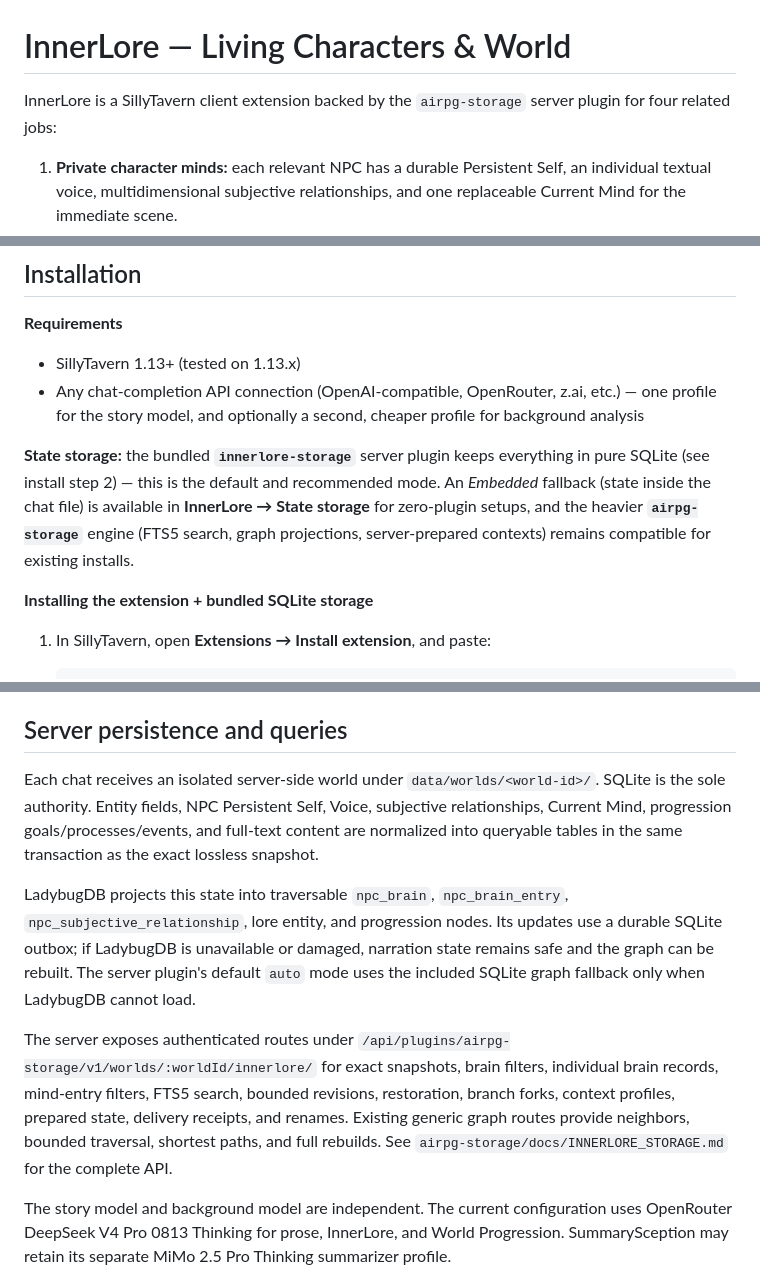
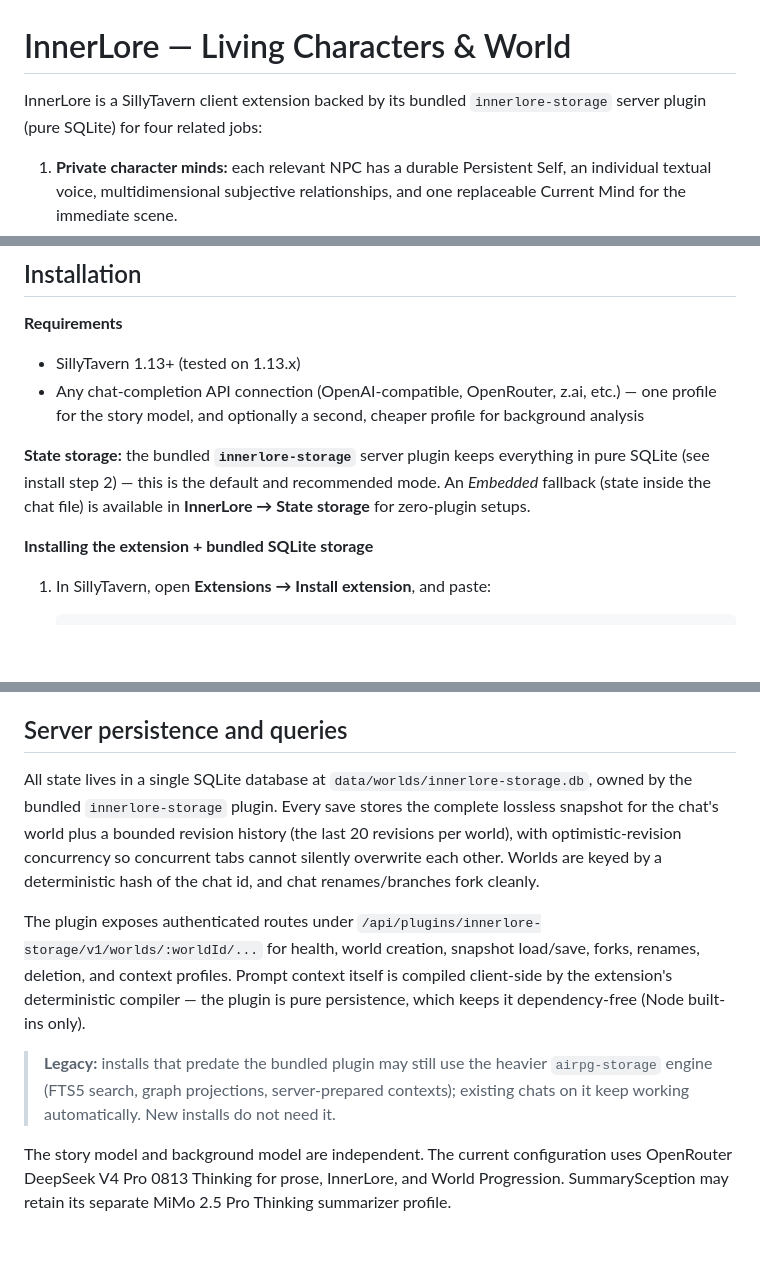
Before and after one commit to ChrisDitfort/SillyTavern-InnerLore, a Markdown page: README.md, 3 parts joined by grey strips. Drawn GitHub-style; blank space fills up the shorter version.

Commit message:
README: single installation path
The old airpg-storage install sections (intro, optional-plugin section,
first-use steps, persistence docs) described a second setup path. The
bundled innerlore-storage plugin is the one documented install; the old
engine gets a single legacy note for existing installs.

```diff
--- a/README.md
+++ b/README.md
@@ -1,6 +1,6 @@
 # InnerLore — Living Characters & World
 
-InnerLore is a SillyTavern client extension backed by the `airpg-storage` server plugin for four related jobs:
+InnerLore is a SillyTavern client extension backed by its bundled `innerlore-storage` server plugin (pure SQLite) for four related jobs:
 
 1. **Private character minds:** each relevant NPC has a durable Persistent Self, an individual textual voice, multidimensional subjective relationships, and one replaceable Current Mind for the immediate scene.
 2. **Automatic living lore:** individually significant characters, locations, items, factions, organizations, creatures, events, and concepts become detailed native World Info entries and continue updating as the story changes.
@@ -16,7 +16,7 @@ It is designed for arbitrary character cards and genres. No scenario, relationsh
 - SillyTavern 1.13+ (tested on 1.13.x)
 - Any chat-completion API connection (OpenAI-compatible, OpenRouter, z.ai, etc.) — one profile for the story model, and optionally a second, cheaper profile for background analysis
 
-**State storage:** the bundled **`innerlore-storage`** server plugin keeps everything in pure SQLite (see install step 2) — this is the default and recommended mode. An *Embedded* fallback (state inside the chat file) is available in **InnerLore → State storage** for zero-plugin setups, and the heavier **`airpg-storage`** engine (FTS5 search, graph projections, server-prepared contexts) remains compatible for existing installs.
+**State storage:** the bundled **`innerlore-storage`** server plugin keeps everything in pure SQLite (see install step 2) — this is the default and recommended mode. An *Embedded* fallback (state inside the chat file) is available in **InnerLore → State storage** for zero-plugin setups.
 
 **Installing the extension + bundled SQLite storage**
 
@@ -102,11 +98,11 @@ The DSL middleware parses into the exact same canonical objects used by JSON mod
 
 ## Server persistence and queries
 
-Each chat receives an isolated server-side world under `data/worlds/<world-id>/`. SQLite is the sole authority. Entity fields, NPC Persistent Self, Voice, subjective relationships, Current Mind, progression goals/processes/events, and full-text content are normalized into queryable tables in the same transaction as the exact lossless snapshot.
+All state lives in a single SQLite database at `data/worlds/innerlore-storage.db`, owned by the bundled `innerlore-storage` plugin. Every save stores the complete lossless snapshot for the chat's world plus a bounded revision history (the last 20 revisions per world), with optimistic-revision concurrency so concurrent tabs cannot silently overwrite each other. Worlds are keyed by a deterministic hash of the chat id, and chat renames/branches fork cleanly.
 
-LadybugDB projects this state into traversable `npc_brain`, `npc_brain_entry`, `npc_subjective_relationship`, lore entity, and progression nodes. Its updates use a durable SQLite outbox; if LadybugDB is unavailable or damaged, narration state remains safe and the graph can be rebuilt. The server plugin's default `auto` mode uses the included SQLite graph fallback only when LadybugDB cannot load.
+The plugin exposes authenticated routes under `/api/plugins/innerlore-storage/v1/worlds/:worldId/...` for health, world creation, snapshot load/save, forks, renames, deletion, and context profiles. Prompt context itself is compiled client-side by the extension's deterministic compiler — the plugin is pure persistence, which keeps it dependency-free (Node built-ins only).
 
-The server exposes authenticated routes under `/api/plugins/airpg-storage/v1/worlds/:worldId/innerlore/` for exact snapshots, brain filters, individual brain records, mind-entry filters, FTS5 search, bounded revisions, restoration, branch forks, context profiles, prepared state, delivery receipts, and renames. Existing generic graph routes provide neighbors, bounded traversal, shortest paths, and full rebuilds. See `airpg-storage/docs/INNERLORE_STORAGE.md` for the complete API.
+> **Legacy:** installs that predate the bundled plugin may still use the heavier `airpg-storage` engine (FTS5 search, graph projections, server-prepared contexts); existing chats on it keep working automatically. New installs do not need it.
 
 The story model and background model are independent. The current configuration uses OpenRouter DeepSeek V4 Pro 0813 Thinking for prose, InnerLore, and World Progression. SummarySception may retain its separate MiMo 2.5 Pro Thinking summarizer profile.
 
```
Also changed, not shown: other parts of README.md (+1 -5 lines).
